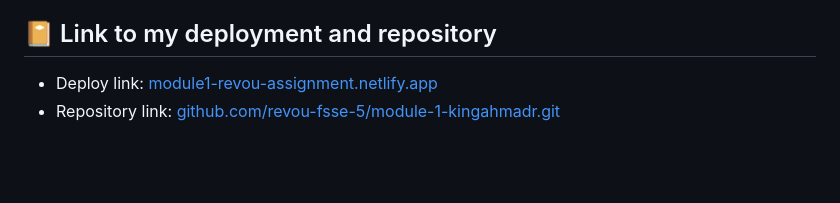
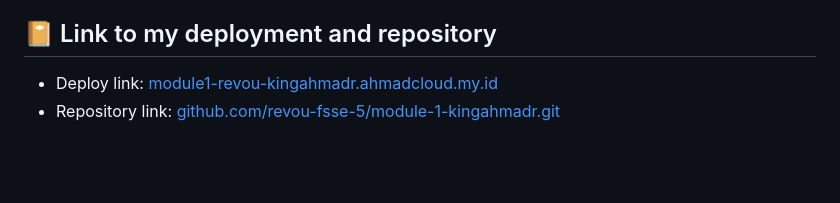
Before and after one commit to revou-fsse-5/module-1-kingahmadr, a Markdown page: README.md, the part around the change. Rendered like a GitHub page.

```diff
--- a/README.md
+++ b/README.md
@@ -9,7 +9,7 @@ I took a coffee shop simple website profile in this page.
 </p>
 
 ## 📔 Link to my deployment and repository
-* Deploy link: [module1-revou-assignment.netlify.app](https://module1-revou-assignment.netlify.app/)
+* Deploy link: [module1-revou-kingahmadr.ahmadcloud.my.id](https://module1-revou-kingahmadr.ahmadcloud.my.id//)
 * Repository link: [github.com/revou-fsse-5/module-1-kingahmadr.git](https://github.com/revou-fsse-5/module-1-kingahmadr.git)
 <br>
 <br>
```
